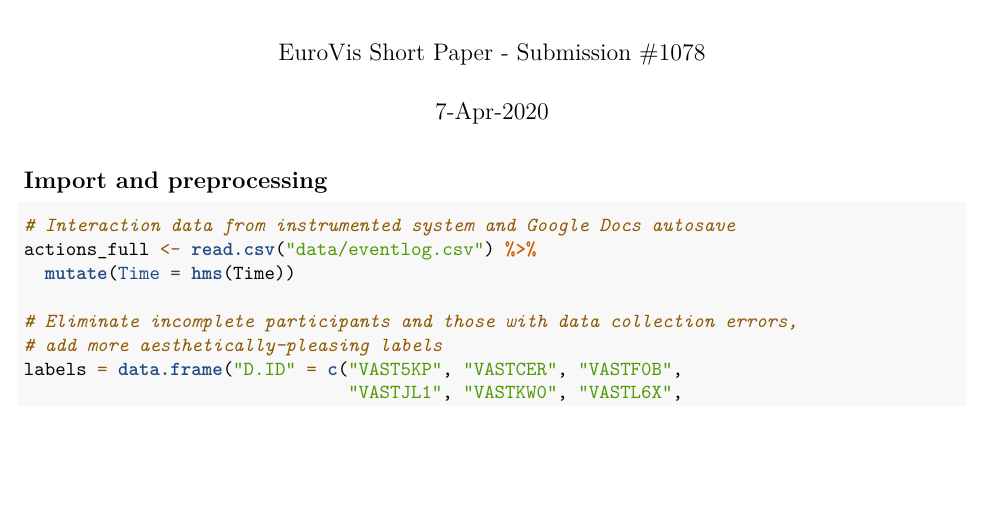
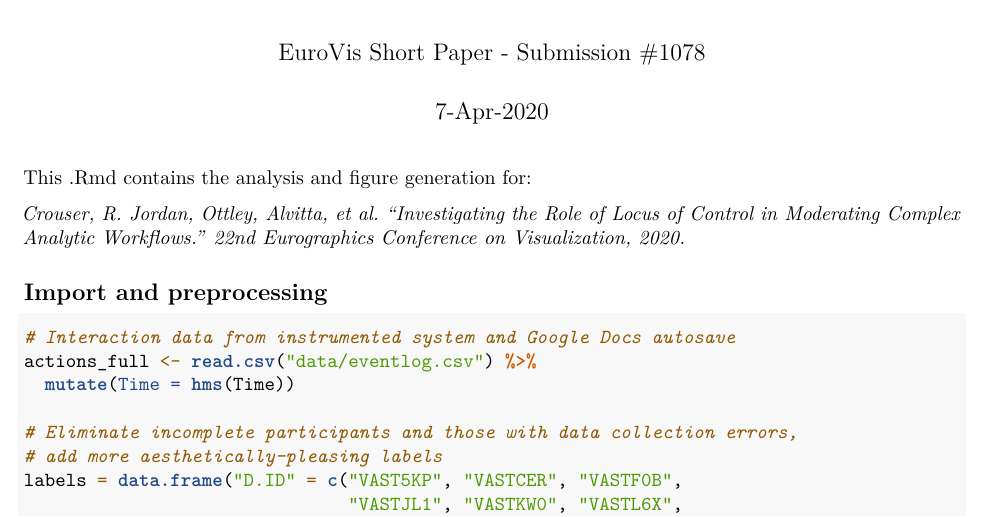
Before and after one commit to SmithCollegeHCV/EuroVis2020-Data, an R Markdown document (Analysis_Supplement.Rmd): part of page 1 of 8 before the commit and part of page 1 of 7 after it, cut so that both start at the same text, the shorter picture padded with empty space. Rendered offline with R 4.5, knitr and Pandoc, then LaTeX, with nearby package versions; code that draws random numbers runs with fixed seeds of ours.

Commit message:
De-anonymized supplement:

````diff
--- a/Analysis_Supplement.Rmd
+++ b/Analysis_Supplement.Rmd
@@ -6,6 +6,10 @@ output:
   pdf_document: default
   html_document: default
 ---
+
+This .Rmd contains the analysis and figure generation for:
+
+_Crouser, R. Jordan, Ottley, Alvitta, et al. "Investigating the Role of Locus of Control in Moderating Complex Analytic Workflows." 22nd Eurographics Conference on Visualization, 2020._
 
 ```{r include=FALSE}
 library(dplyr)
````
